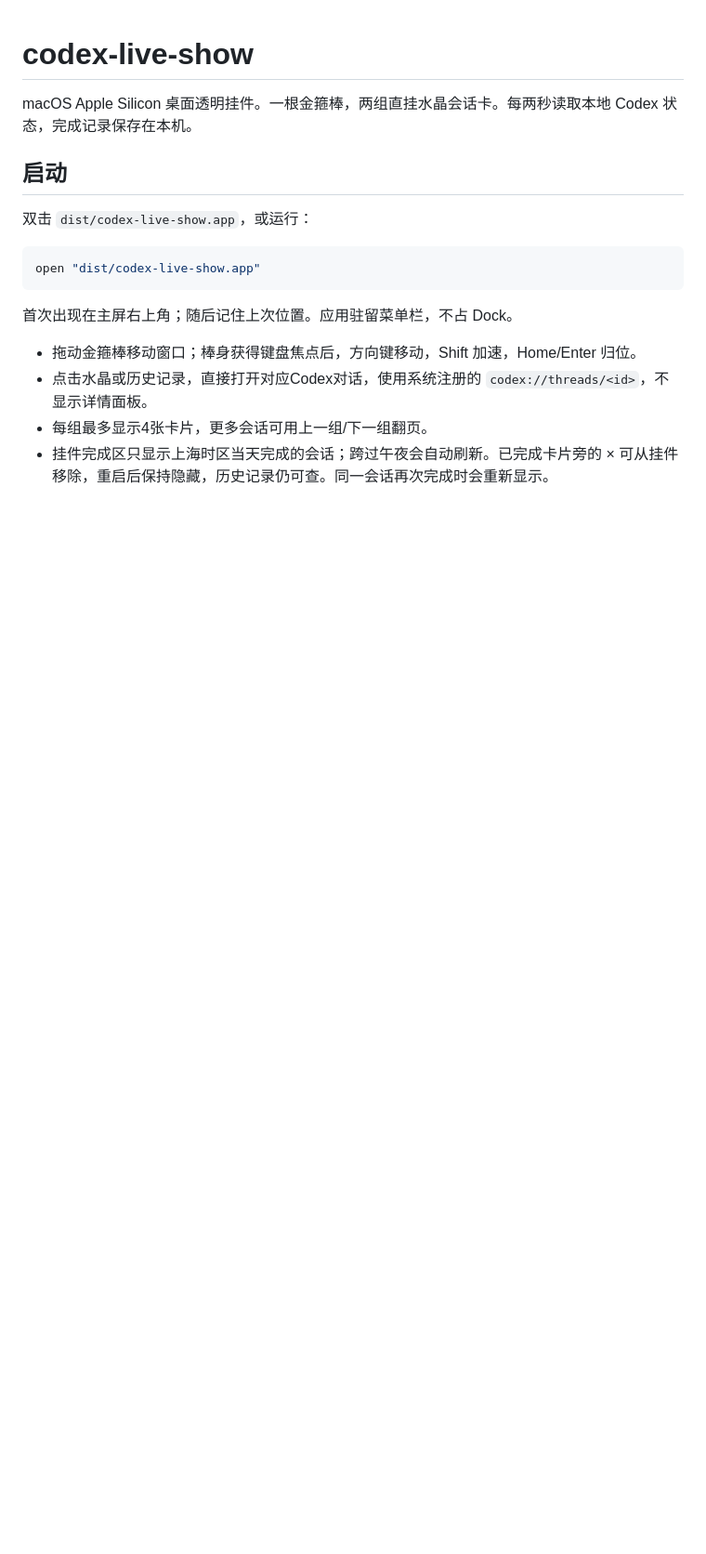
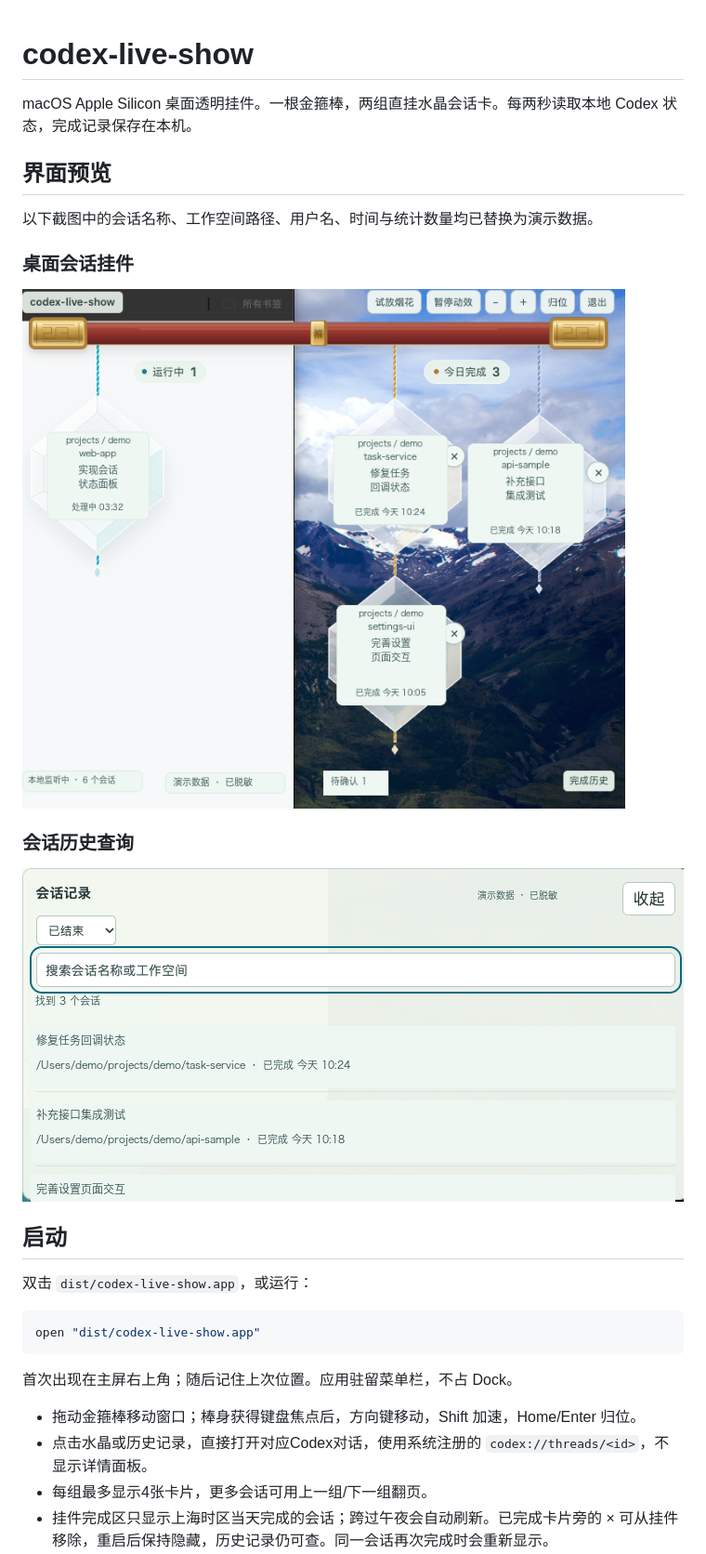
Before and after one commit to aaafenghao/codex-live-show, a Markdown page: README.md, the part around the change. Shown at 93% size. Drawn GitHub-style; pictures changed too: assets/screenshots/history-demo.png (added), assets/screenshots/widget-demo.png (added); blank space fills up the shorter version.

Commit message:
docs: add anonymized widget and history screenshots

```diff
--- a/README.md
+++ b/README.md
@@ -1,6 +1,18 @@
 # codex-live-show
 
 macOS Apple Silicon 桌面透明挂件。一根金箍棒，两组直挂水晶会话卡。每两秒读取本地 Codex 状态，完成记录保存在本机。
+
+## 界面预览
+
+以下截图中的会话名称、工作空间路径、用户名、时间与统计数量均已替换为演示数据。
+
+### 桌面会话挂件
+
+![codex-live-show 桌面挂件，所有任务信息均为脱敏演示数据](assets/screenshots/widget-demo.png)
+
+### 会话历史查询
+
+![codex-live-show 会话历史，所有会话及路径均为脱敏演示数据](assets/screenshots/history-demo.png)
 
 ## 启动
 
```
